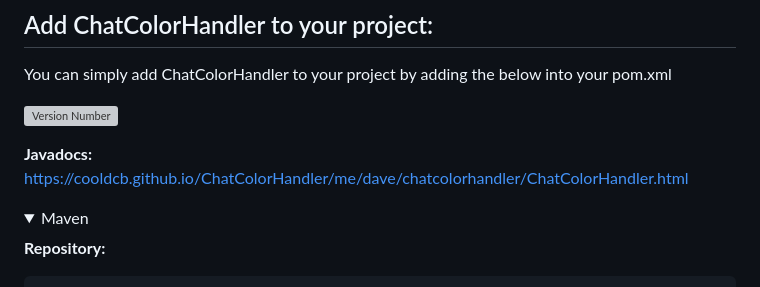
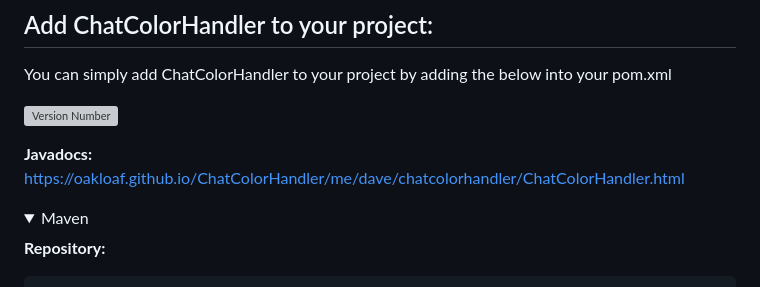
Before and after one commit to OakLoaf/ChatColorHandler, a Markdown page: README.md, the part around the change. Drawn GitHub-style; grey boxes are pictures that could not be loaded.

```diff
--- a/README.md
+++ b/README.md
@@ -53,7 +53,7 @@ You can simply add ChatColorHandler to your project by adding the below into you
 
 ![Version Number](https://repo.lushplugins.org/api/badge/latest/releases/me/dave/ChatColorHandler?color=40c14a&name=Maven)
 
-**Javadocs:** https://cooldcb.github.io/ChatColorHandler/me/dave/chatcolorhandler/ChatColorHandler.html
+**Javadocs:** https://oakloaf.github.io/ChatColorHandler/me/dave/chatcolorhandler/ChatColorHandler.html
 
 <details open>
 <summary>Maven</summary>
```
